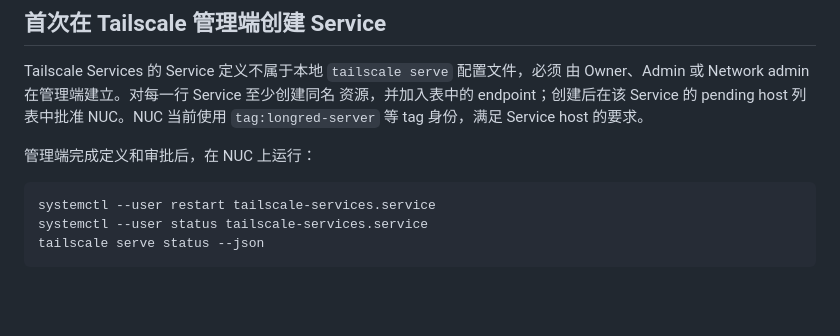
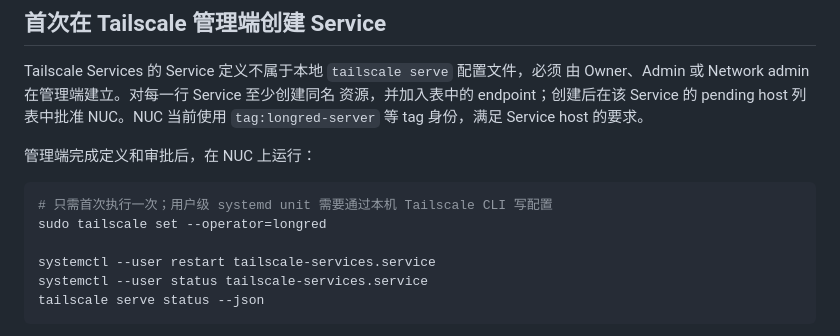
Before and after one commit to longredzhong/nixos-configuration, a Markdown page: docs/tailscale-services.md, the part around the change. Drawn GitHub-style; blank space fills up the shorter version.

Commit message:
docs(nuc): document Tailscale operator setup

````diff
--- a/docs/tailscale-services.md
+++ b/docs/tailscale-services.md
@@ -41,6 +41,9 @@ NUC。NUC 当前使用 `tag:longred-server` 等 tag 身份，满足 Service host
 管理端完成定义和审批后，在 NUC 上运行：
 
 ```bash
+# 只需首次执行一次；用户级 systemd unit 需要通过本机 Tailscale CLI 写配置
+sudo tailscale set --operator=longred
+
 systemctl --user restart tailscale-services.service
 systemctl --user status tailscale-services.service
 tailscale serve status --json
````
